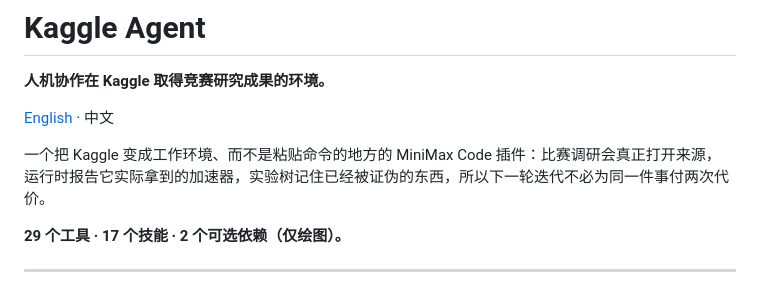
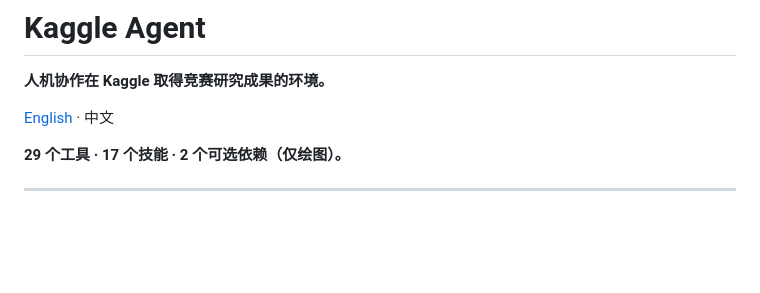
Before and after one commit to Timothy-kira/kaggle-agent, a Markdown page: README.zh-CN.md, the part around the change. Rendered like a GitHub page; blank space fills up the shorter version.

```diff
--- a/README.zh-CN.md
+++ b/README.zh-CN.md
@@ -3,9 +3,6 @@
 **人机协作在 Kaggle 取得竞赛研究成果的环境。**
 
 [English](README.md) · 中文
-
-一个把 Kaggle 变成工作环境、而不是粘贴命令的地方的 MiniMax Code 插件：比赛调研会真正打开来源，
-运行时报告它实际拿到的加速器，实验树记住已经被证伪的东西，所以下一轮迭代不必为同一件事付两次代价。
 
 **29 个工具 · 17 个技能 · 2 个可选依赖（仅绘图）。**
 
```
Also changed, not shown: README.md (+0 -5 lines).
